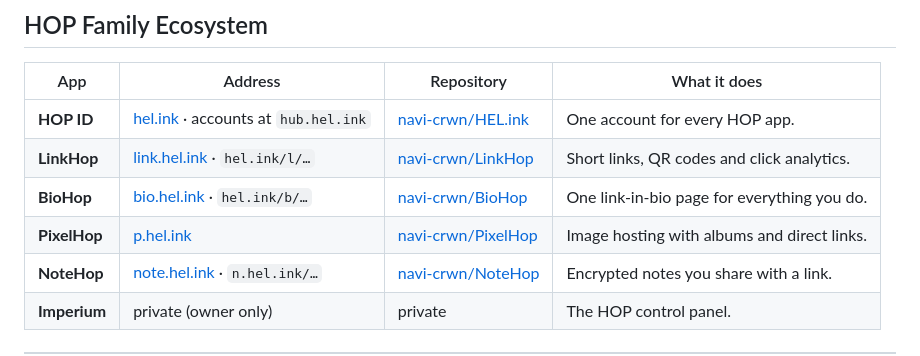
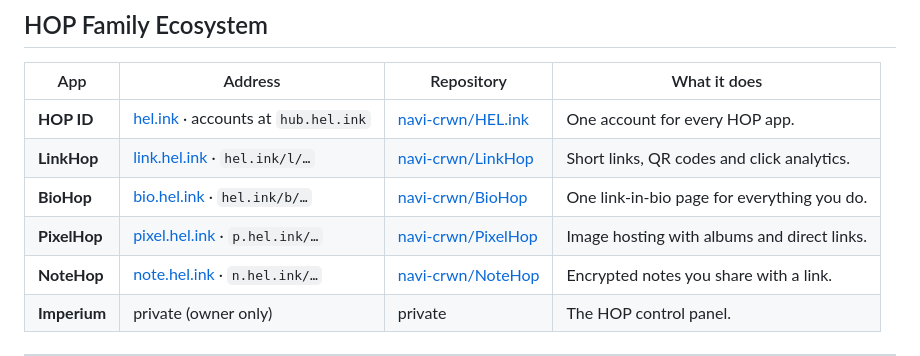
Before and after one commit to navi-crwn/hop-safety, a Markdown page: README.md, the part around the change. Rendered like a GitHub page.

Commit message:
chore: PixelHop at pixel.hel.ink in the family table

```diff
--- a/README.md
+++ b/README.md
@@ -86,7 +86,7 @@ php artisan abuse:feeds
 | **HOP ID** | [hel.ink](https://hel.ink) · accounts at `hub.hel.ink` | [navi-crwn/HEL.ink](https://github.com/navi-crwn/HEL.ink) | One account for every HOP app. |
 | **LinkHop** | [link.hel.ink](https://link.hel.ink) · `hel.ink/l/…` | [navi-crwn/LinkHop](https://github.com/navi-crwn/LinkHop) | Short links, QR codes and click analytics. |
 | **BioHop** | [bio.hel.ink](https://bio.hel.ink) · `hel.ink/b/…` | [navi-crwn/BioHop](https://github.com/navi-crwn/BioHop) | One link-in-bio page for everything you do. |
-| **PixelHop** | [p.hel.ink](https://p.hel.ink) | [navi-crwn/PixelHop](https://github.com/navi-crwn/PixelHop) | Image hosting with albums and direct links. |
+| **PixelHop** | [pixel.hel.ink](https://pixel.hel.ink) · `p.hel.ink/…` | [navi-crwn/PixelHop](https://github.com/navi-crwn/PixelHop) | Image hosting with albums and direct links. |
 | **NoteHop** | [note.hel.ink](https://note.hel.ink) · `n.hel.ink/…` | [navi-crwn/NoteHop](https://github.com/navi-crwn/NoteHop) | Encrypted notes you share with a link. |
 | **Imperium** | private (owner only) | private | The HOP control panel. |
 <!-- hop-family:end -->
```
